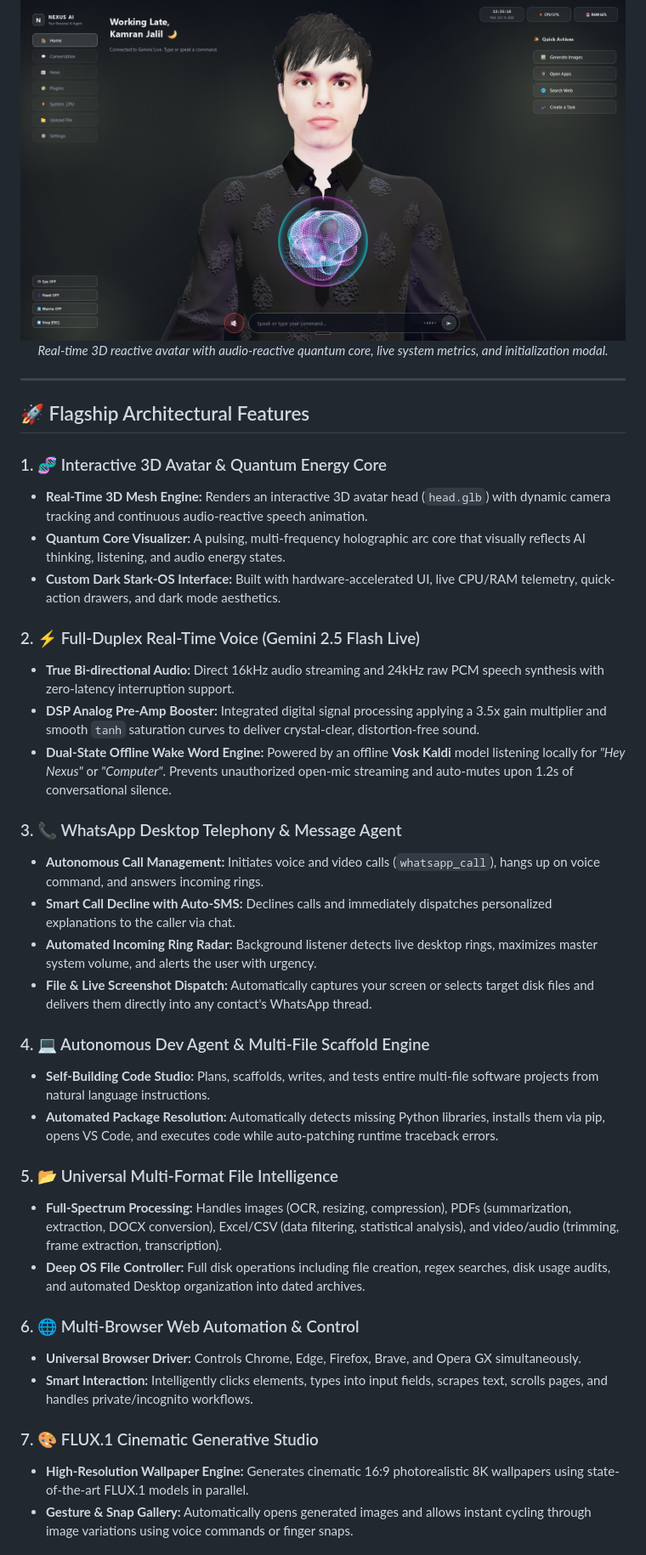
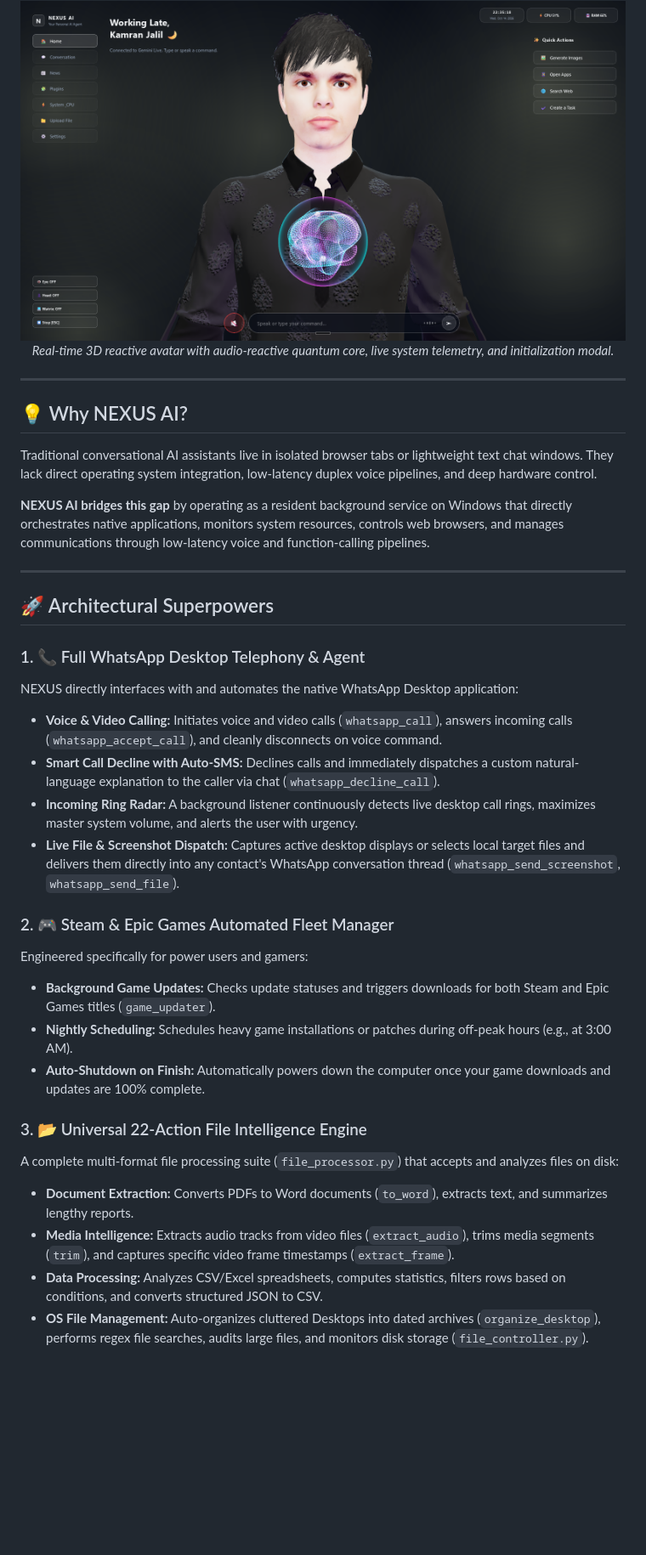
Before and after one commit to Duckierpine3108/Nexus-AI, a Markdown page: README.md, the part around one of its changes. Shown at 85% size. Rendered like a GitHub page; blank space fills up the shorter version.

```diff
--- a/README.md
+++ b/README.md
@@ -23,42 +24,38 @@
 
 <div align="center">
   <img src="assets/nexus_ui_preview.png" alt="NEXUS AI Interface" width="850" style="border-radius: 10px; box-shadow: 0px 4px 20px rgba(0, 255, 255, 0.2);" />
-  <p><i>Real-time 3D reactive avatar with audio-reactive quantum core, live system metrics, and initialization modal.</i></p>
+  <p><i>Real-time 3D reactive avatar with audio-reactive quantum core, live system telemetry, and initialization modal.</i></p>
 </div>
 
 ---
 
-## 🚀 Flagship Architectural Features
+## 💡 Why NEXUS AI?
 
-### 1. 🧬 Interactive 3D Avatar & Quantum Energy Core
-* **Real-Time 3D Mesh Engine:** Renders an interactive 3D avatar head (`head.glb`) with dynamic camera tracking and continuous audio-reactive speech animation.
-* **Quantum Core Visualizer:** A pulsing, multi-frequency holographic arc core that visually reflects AI thinking, listening, and audio energy states.
-* **Custom Dark Stark-OS Interface:** Built with hardware-accelerated UI, live CPU/RAM telemetry, quick-action drawers, and dark mode aesthetics.
+Traditional conversational AI assistants live in isolated browser tabs or lightweight text chat windows. They lack direct operating system integration, low-latency duplex voice pipelines, and deep hardware control.
 
-### 2. ⚡ Full-Duplex Real-Time Voice (Gemini 2.5 Flash Live)
-* **True Bi-directional Audio:** Direct 16kHz audio streaming and 24kHz raw PCM speech synthesis with zero-latency interruption support.
-* **DSP Analog Pre-Amp Booster:** Integrated digital signal processing applying a 3.5x gain multiplier and smooth `tanh` saturation curves to deliver crystal-clear, distortion-free sound.
-* **Dual-State Offline Wake Word Engine:** Powered by an offline **Vosk Kaldi** model listening locally for *"Hey Nexus"* or *"Computer"*. Prevents unauthorized open-mic streaming and auto-mutes upon 1.2s of conversational silence.
+**NEXUS AI bridges this gap** by operating as a resident background service on Windows that directly orchestrates native applications, monitors system resources, controls web browsers, and manages communications through low-latency voice and function-calling pipelines.
 
-### 3. 📞 WhatsApp Desktop Telephony & Message Agent
-* **Autonomous Call Management:** Initiates voice and video calls (`whatsapp_call`), hangs up on voice command, and answers incoming rings.
-* **Smart Call Decline with Auto-SMS:** Declines calls and immediately dispatches personalized explanations to the caller via chat.
-* **Automated Incoming Ring Radar:** Background listener detects live desktop rings, maximizes master system volume, and alerts the user with urgency.
-* **File & Live Screenshot Dispatch:** Automatically captures your screen or selects target disk files and delivers them directly into any contact's WhatsApp thread.
+---
 
-### 4. 💻 Autonomous Dev Agent & Multi-File Scaffold Engine
-* **Self-Building Code Studio:** Plans, scaffolds, writes, and tests entire multi-file software projects from natural language instructions.
-* **Automated Package Resolution:** Automatically detects missing Python libraries, installs them via pip, opens VS Code, and executes code while auto-patching runtime traceback errors.
+## 🚀 Architectural Superpowers
 
-### 5. 📂 Universal Multi-Format File Intelligence
-* **Full-Spectrum Processing:** Handles images (OCR, resizing, compression), PDFs (summarization, extraction, DOCX conversion), Excel/CSV (data filtering, statistical analysis), and video/audio (trimming, frame extraction, transcription).
-* **Deep OS File Controller:** Full disk operations including file creation, regex searches, disk usage audits, and automated Desktop organization into dated archives.
+### 1. 📞 Full WhatsApp Desktop Telephony & Agent
+NEXUS directly interfaces with and automates the native WhatsApp Desktop application:
+* **Voice & Video Calling:** Initiates voice and video calls (`whatsapp_call`), answers incoming calls (`whatsapp_accept_call`), and cleanly disconnects on voice command.
+* **Smart Call Decline with Auto-SMS:** Declines calls and immediately dispatches a custom natural-language explanation to the caller via chat (`whatsapp_decline_call`).
+* **Incoming Ring Radar:** A background listener continuously detects live desktop call rings, maximizes master system volume, and alerts the user with urgency.
+* **Live File & Screenshot Dispatch:** Captures active desktop displays or selects local target files and delivers them directly into any contact's WhatsApp conversation thread (`whatsapp_send_screenshot`, `whatsapp_send_file`).
 
-### 6. 🌐 Multi-Browser Web Automation & Control
-* **Universal Browser Driver:** Controls Chrome, Edge, Firefox, Brave, and Opera GX simultaneously.
-* **Smart Interaction:** Intelligently clicks elements, types into input fields, scrapes text, scrolls pages, and handles private/incognito workflows.
+### 2. 🎮 Steam & Epic Games Automated Fleet Manager
+Engineered specifically for power users and gamers:
+* **Background Game Updates:** Checks update statuses and triggers downloads for both Steam and Epic Games titles (`game_updater`).
+* **Nightly Scheduling:** Schedules heavy game installations or patches during off-peak hours (e.g., at 3:00 AM).
+* **Auto-Shutdown on Finish:** Automatically powers down the computer once your game downloads and updates are 100% complete.
 
-### 7. 🎨 FLUX.1 Cinematic Generative Studio
-* **High-Resolution Wallpaper Engine:** Generates cinematic 16:9 photorealistic 8K wallpapers using state-of-the-art FLUX.1 models in parallel.
-* **Gesture & Snap Gallery:** Automatically opens generated images and allows instant cycling through image variations using voice commands or finger snaps.
+### 3. 📂 Universal 22-Action File Intelligence Engine
+A complete multi-format file processing suite (`file_processor.py`) that accepts and analyzes files on disk:
+* **Document Extraction:** Converts PDFs to Word documents (`to_word`), extracts text, and summarizes lengthy reports.
+* **Media Intelligence:** Extracts audio tracks from video files (`extract_audio`), trims media segments (`trim`), and captures specific video frame timestamps (`extract_frame`).
+* **Data Processing:** Analyzes CSV/Excel spreadsheets, computes statistics, filters rows based on conditions, and converts structured JSON to CSV.
+* **OS File Management:** Auto-organizes cluttered Desktops into dated archives (`organize_desktop`), performs regex file searches, audits large files, and monitors disk storage (`file_controller.py`).
 
```
Also changed, not shown: other parts of README.md (+126 -39 lines).
